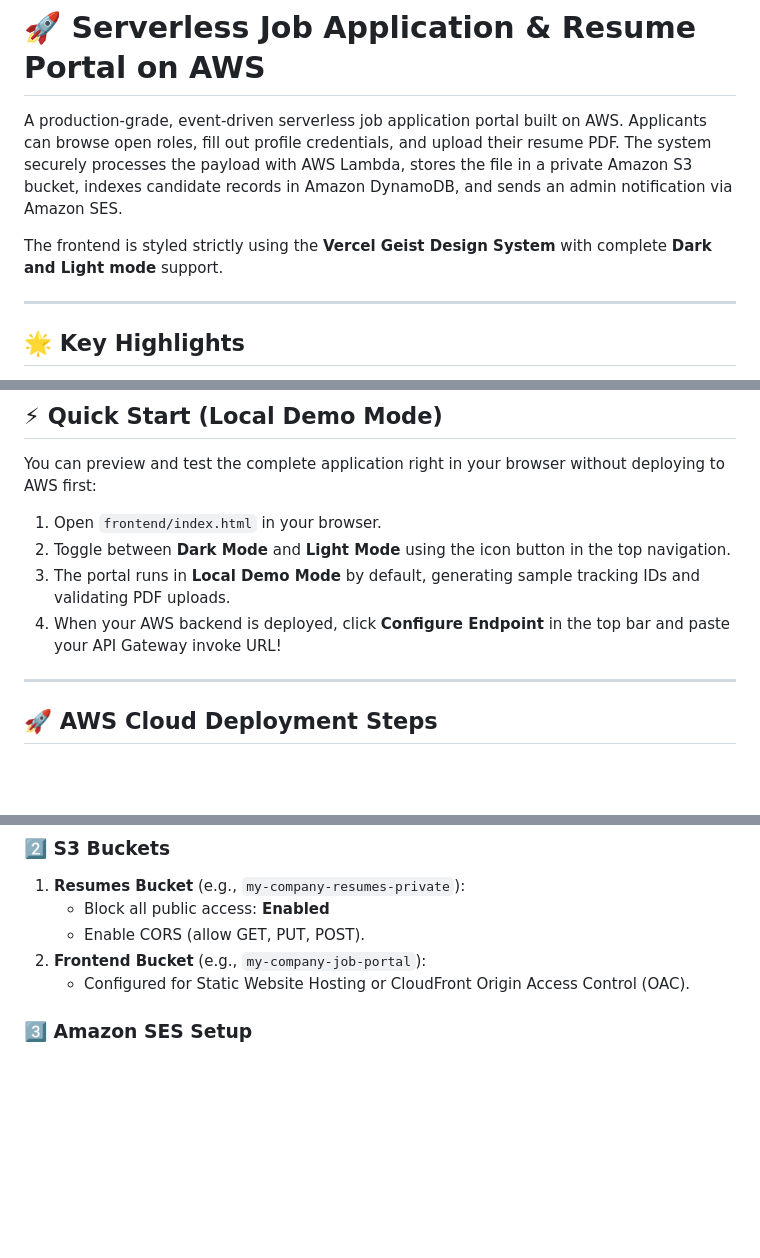
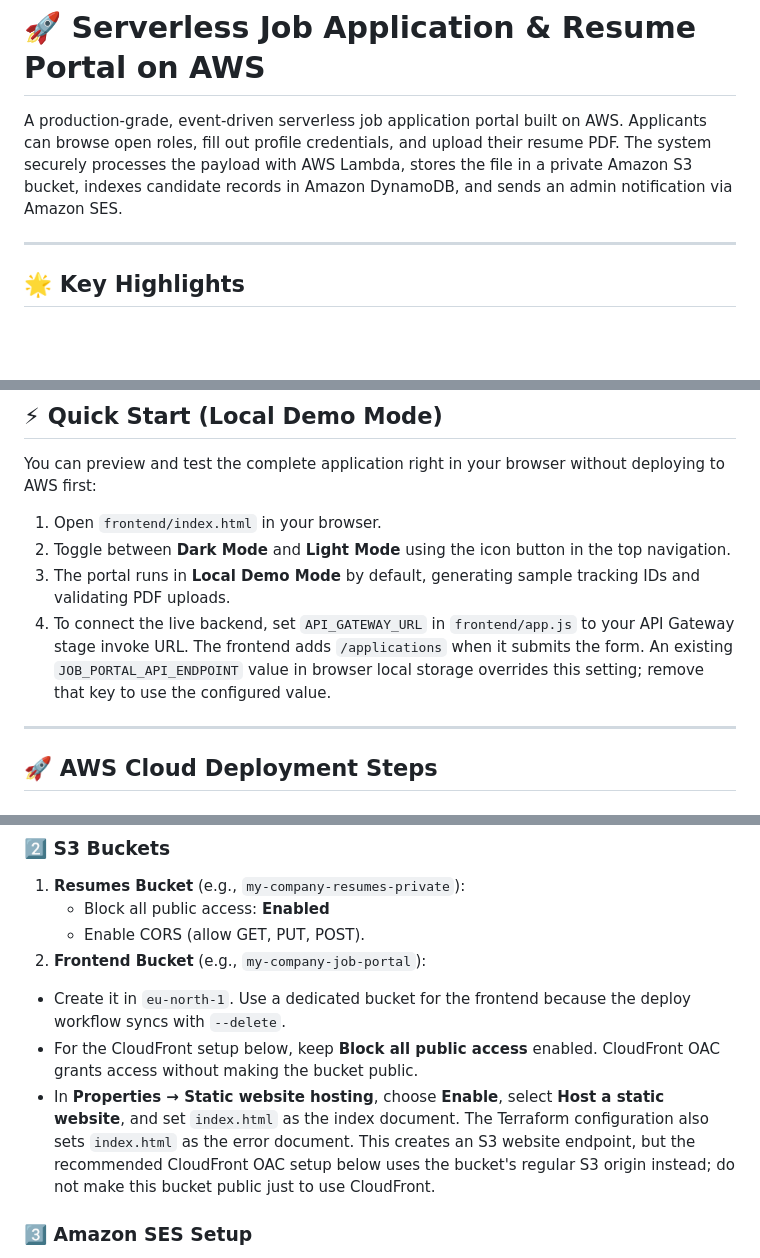
Before and after one commit to Bansil72/serverless-job-portal-web-app, a Markdown page: README.md, 3 parts joined by grey strips. Drawn GitHub-style; blank space fills up the shorter version.

```diff
--- a/README.md
+++ b/README.md
@@ -1,8 +1,6 @@
 # 🚀 Serverless Job Application & Resume Portal on AWS
 
 A production-grade, event-driven serverless job application portal built on AWS. Applicants can browse open roles, fill out profile credentials, and upload their resume PDF. The system securely processes the payload with AWS Lambda, stores the file in a private Amazon S3 bucket, indexes candidate records in Amazon DynamoDB, and sends an admin notification via Amazon SES.
-
-The frontend is styled strictly using the **Vercel Geist Design System** with complete **Dark and Light mode** support.
 
 ---
 
@@ -83,7 +81,7 @@ You can preview and test the complete application right in your browser without
 1. Open `frontend/index.html` in your browser.
 2. Toggle between **Dark Mode** and **Light Mode** using the icon button in the top navigation.
 3. The portal runs in **Local Demo Mode** by default, generating sample tracking IDs and validating PDF uploads.
-4. When your AWS backend is deployed, click **Configure Endpoint** in the top bar and paste your API Gateway invoke URL!
+4. To connect the live backend, set `API_GATEWAY_URL` in `frontend/app.js` to your API Gateway stage invoke URL. The frontend adds `/applications` when it submits the form. An existing `JOB_PORTAL_API_ENDPOINT` value in browser local storage overrides this setting; remove that key to use the configured value.
 
 ---
 
@@ -99,7 +97,9 @@ You can preview and test the complete application right in your browser without
    - Block all public access: **Enabled**
    - Enable CORS (allow GET, PUT, POST).
 2. **Frontend Bucket** (e.g., `my-company-job-portal`):
-   - Configured for Static Website Hosting or CloudFront Origin Access Control (OAC).
+  - Create it in `eu-north-1`. Use a dedicated bucket for the frontend because the deploy workflow syncs with `--delete`.
+  - For the CloudFront setup below, keep **Block all public access** enabled. CloudFront OAC grants access without making the bucket public.
+  - In **Properties → Static website hosting**, choose **Enable**, select **Host a static website**, and set `index.html` as the index document. The Terraform configuration also sets `index.html` as the error document. This creates an S3 website endpoint, but the recommended CloudFront OAC setup below uses the bucket's regular S3 origin instead; do not make this bucket public just to use CloudFront.
 
 ### 3️⃣ Amazon SES Setup
 - Go to SES in `eu-north-1`.
```
Also changed, not shown: other parts of README.md (+39 -1 lines).
